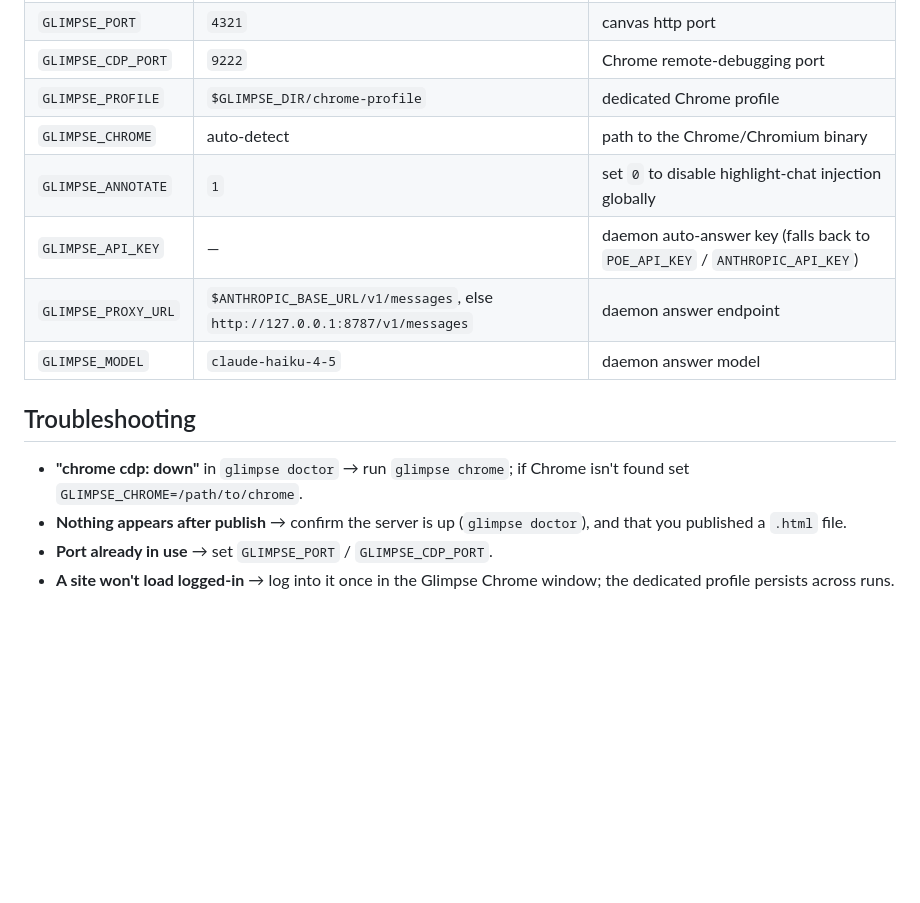
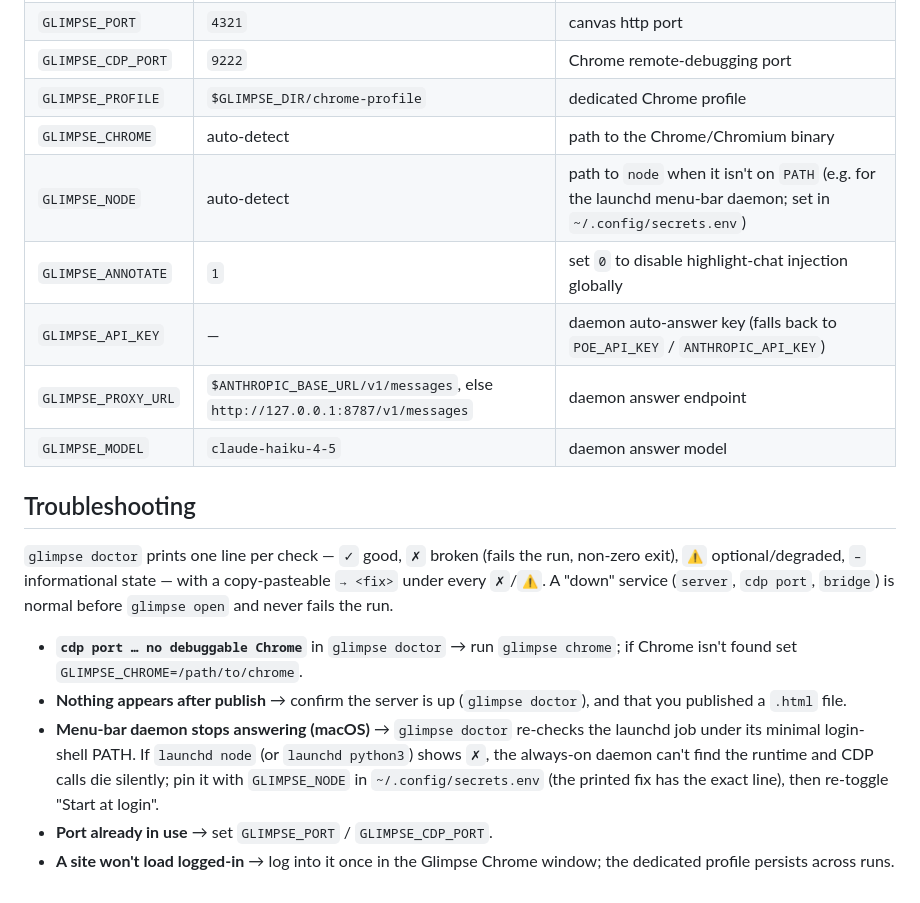
Before and after one commit to YushengAuggie/glimpse, a Markdown page: docs/USAGE.md, the part around the change. Drawn GitHub-style; blank space fills up the shorter version.

```diff
--- a/docs/USAGE.md
+++ b/docs/USAGE.md
@@ -245,6 +245,7 @@ chrome-devtools MCP server (`./install.sh --mcp claude`) and use its tools.
 | `GLIMPSE_CDP_PORT` | `9222` | Chrome remote-debugging port |
 | `GLIMPSE_PROFILE` | `$GLIMPSE_DIR/chrome-profile` | dedicated Chrome profile |
 | `GLIMPSE_CHROME` | auto-detect | path to the Chrome/Chromium binary |
+| `GLIMPSE_NODE` | auto-detect | path to `node` when it isn't on `PATH` (e.g. for the launchd menu-bar daemon; set in `~/.config/secrets.env`) |
 | `GLIMPSE_ANNOTATE` | `1` | set `0` to disable highlight-chat injection globally |
 | `GLIMPSE_API_KEY` | — | daemon auto-answer key (falls back to `POE_API_KEY` / `ANTHROPIC_API_KEY`) |
 | `GLIMPSE_PROXY_URL` | `$ANTHROPIC_BASE_URL/v1/messages`, else `http://127.0.0.1:8787/v1/messages` | daemon answer endpoint |
@@ -252,10 +253,20 @@ chrome-devtools MCP server (`./install.sh --mcp claude`) and use its tools.
 
 ## Troubleshooting
 
-- **"chrome cdp: down"** in `glimpse doctor` → run `glimpse chrome`; if Chrome
-  isn't found set `GLIMPSE_CHROME=/path/to/chrome`.
+`glimpse doctor` prints one line per check — `✓` good, `✗` broken (fails the
+run, non-zero exit), `⚠` optional/degraded, `–` informational state — with a
+copy-pasteable `→ <fix>` under every `✗`/`⚠`. A "down" service (`server`,
+`cdp port`, `bridge`) is normal before `glimpse open` and never fails the run.
+
+- **`cdp port … no debuggable Chrome`** in `glimpse doctor` → run `glimpse chrome`;
+  if Chrome isn't found set `GLIMPSE_CHROME=/path/to/chrome`.
 - **Nothing appears after publish** → confirm the server is up
   (`glimpse doctor`), and that you published a `.html` file.
+- **Menu-bar daemon stops answering (macOS)** → `glimpse doctor` re-checks the
+  launchd job under its minimal login-shell PATH. If `launchd node` (or
+  `launchd python3`) shows `✗`, the always-on daemon can't find the runtime and
+  CDP calls die silently; pin it with `GLIMPSE_NODE` in `~/.config/secrets.env`
+  (the printed fix has the exact line), then re-toggle "Start at login".
 - **Port already in use** → set `GLIMPSE_PORT` / `GLIMPSE_CDP_PORT`.
 - **A site won't load logged-in** → log into it once in the Glimpse Chrome
   window; the dedicated profile persists across runs.
```
Also changed, not shown: CHANGELOG.md (+9 -0 lines), README.md (+7 -0 lines).
